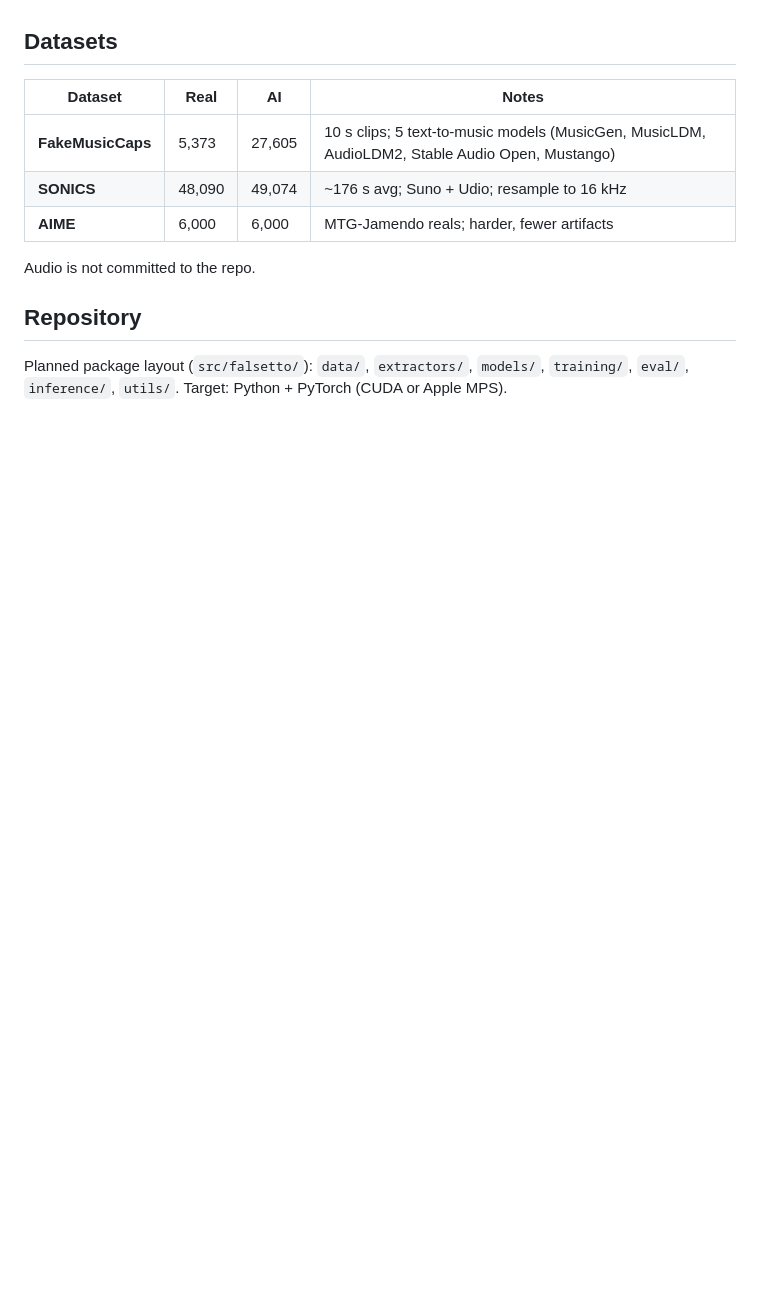
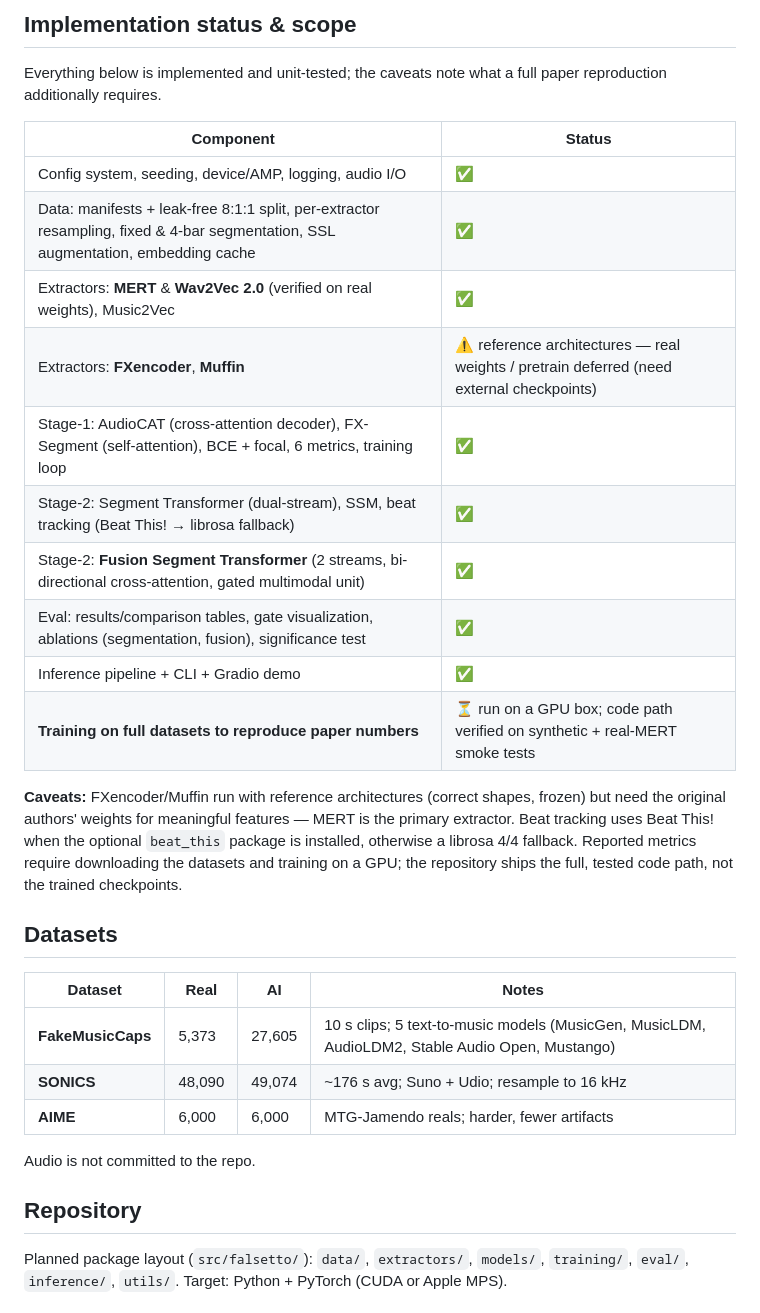
Before and after one commit to arnavmahadev/Falsetto, a Markdown page: README.md, the part around one of its changes. Drawn GitHub-style; blank space fills up the shorter version.

```diff
--- a/README.md
+++ b/README.md
@@ -56,3 +135,27 @@ a solo build: faithful implementations of every architecture component, trained
+## Implementation status & scope
+
+Everything below is implemented and unit-tested; the caveats note what a full paper
+reproduction additionally requires.
+
+| Component | Status |
+|---|---|
+| Config system, seeding, device/AMP, logging, audio I/O | ✅ |
+| Data: manifests + leak-free 8:1:1 split, per-extractor resampling, fixed & 4-bar segmentation, SSL augmentation, embedding cache | ✅ |
+| Extractors: **MERT** & **Wav2Vec 2.0** (verified on real weights), Music2Vec | ✅ |
+| Extractors: **FXencoder**, **Muffin** | ⚠️ reference architectures — real weights / pretrain deferred (need external checkpoints) |
+| Stage-1: AudioCAT (cross-attention decoder), FX-Segment (self-attention), BCE + focal, 6 metrics, training loop | ✅ |
+| Stage-2: Segment Transformer (dual-stream), SSM, beat tracking (Beat This! → librosa fallback) | ✅ |
+| Stage-2: **Fusion Segment Transformer** (2 streams, bi-directional cross-attention, gated multimodal unit) | ✅ |
+| Eval: results/comparison tables, gate visualization, ablations (segmentation, fusion), significance test | ✅ |
+| Inference pipeline + CLI + Gradio demo | ✅ |
+| **Training on full datasets to reproduce paper numbers** | ⏳ run on a GPU box; code path verified on synthetic + real-MERT smoke tests |
+
+**Caveats:** FXencoder/Muffin run with reference architectures (correct shapes, frozen)
+but need the original authors' weights for meaningful features — MERT is the primary
+extractor. Beat tracking uses Beat This! when the optional `beat_this` package is
+installed, otherwise a librosa 4/4 fallback. Reported metrics require downloading the
+datasets and training on a GPU; the repository ships the full, tested code path, not the
+trained checkpoints.
 
 ## Datasets
 
```
Also changed, not shown: other parts of README.md (+80 -1 lines).
